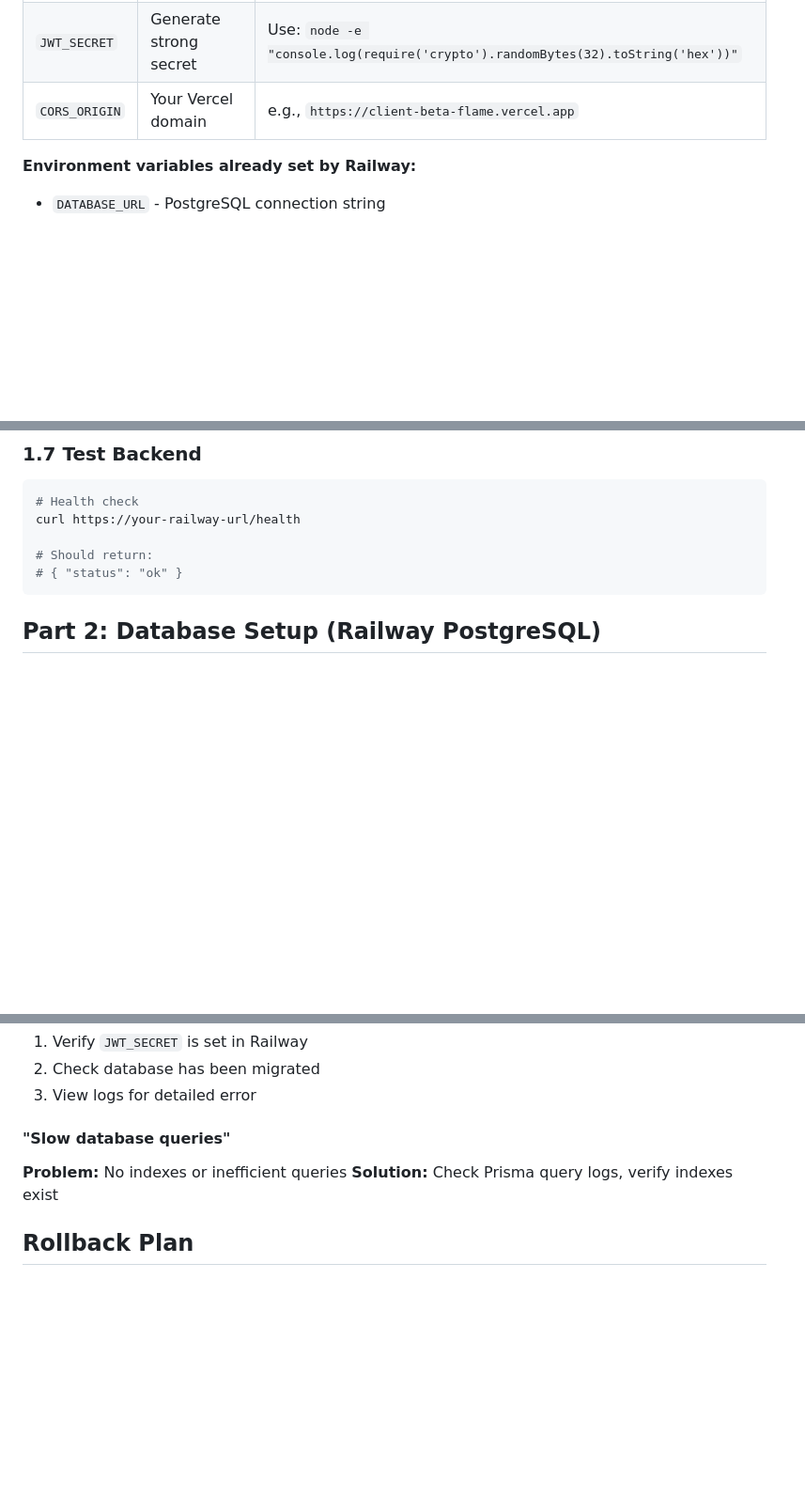
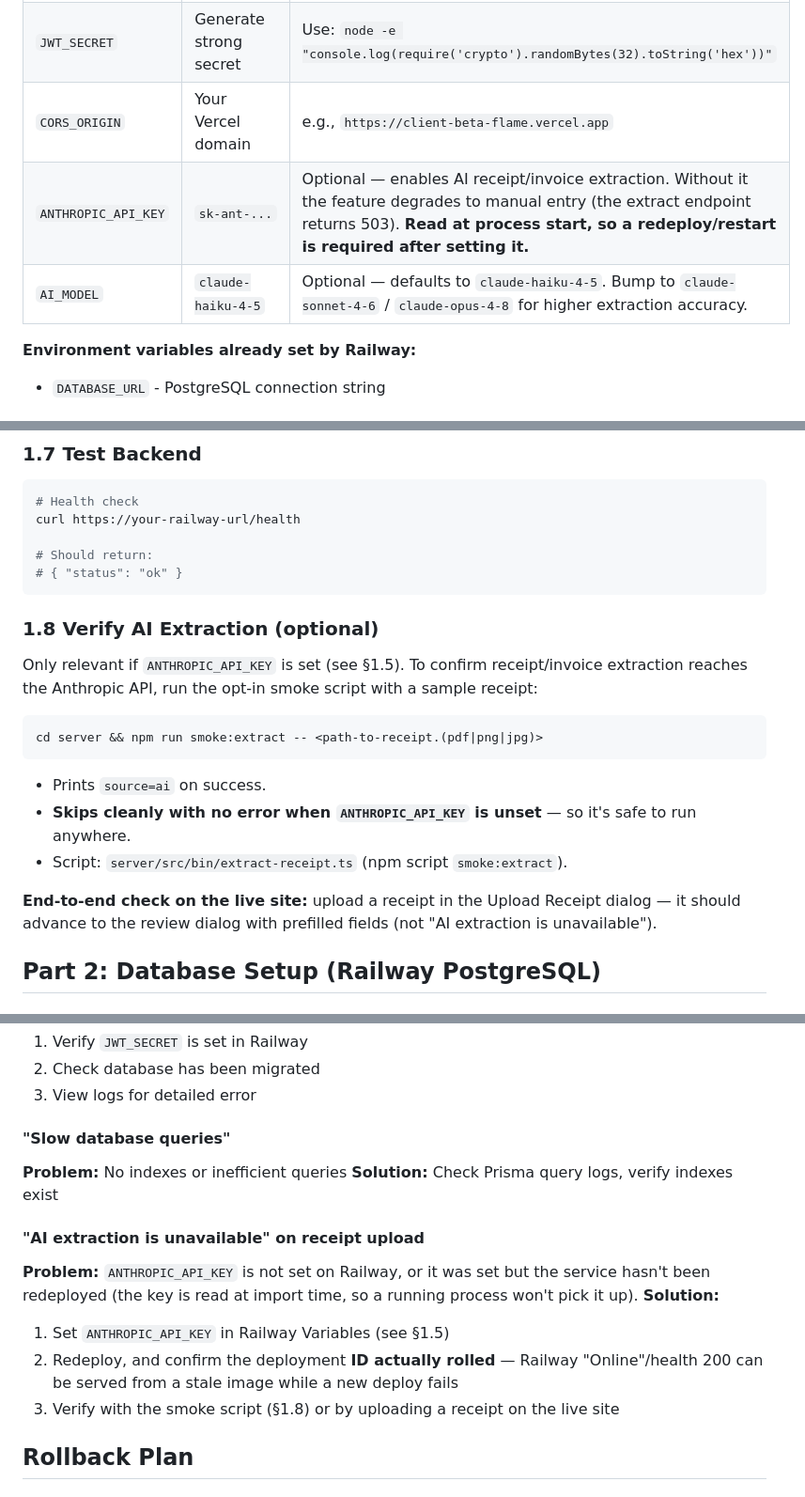
Before and after one commit to emmahorovsky-hue/life-admin-app, a Markdown page: DEPLOYMENT.md, 3 parts joined by grey strips. Shown at 94% size. Drawn GitHub-style; blank space fills up the shorter version.

Commit message:
docs(deploy): document AI extraction env vars + smoke step (LIF-75)
The LIF-73 outage (receipt extraction silently 503-ing in prod) happened
because ANTHROPIC_API_KEY was never set on Railway and the deploy runbook
didn't list it. Record the AI env vars, an opt-in post-deploy smoke check,
and a matching troubleshooting entry so it can't silently recur.

server/.env.example already documents these vars, so only DEPLOYMENT.md changes.

Closes #75

Co-Authored-By: Claude Opus 4.8 <noreply@anthropic.com>

````diff
--- a/DEPLOYMENT.md
+++ b/DEPLOYMENT.md
@@ -86,6 +86,8 @@ Have ready:
 | `NODE_ENV` | `production` | Enables production mode |
 | `JWT_SECRET` | Generate strong secret | Use: `node -e "console.log(require('crypto').randomBytes(32).toString('hex'))"` |
 | `CORS_ORIGIN` | Your Vercel domain | e.g., `https://client-beta-flame.vercel.app` |
+| `ANTHROPIC_API_KEY` | `sk-ant-...` | Optional — enables AI receipt/invoice extraction. Without it the feature degrades to manual entry (the extract endpoint returns 503). **Read at process start, so a redeploy/restart is required after setting it.** |
+| `AI_MODEL` | `claude-haiku-4-5` | Optional — defaults to `claude-haiku-4-5`. Bump to `claude-sonnet-4-6` / `claude-opus-4-8` for higher extraction accuracy. |
 
 **Environment variables already set by Railway:**
 - `DATABASE_URL` - PostgreSQL connection string
@@ -114,6 +116,22 @@ curl https://your-railway-url/health
 # Should return:
 # { "status": "ok" }
 ```
+
+### 1.8 Verify AI Extraction (optional)
+
+Only relevant if `ANTHROPIC_API_KEY` is set (see §1.5). To confirm receipt/invoice extraction
+reaches the Anthropic API, run the opt-in smoke script with a sample receipt:
+
+```bash
+cd server && npm run smoke:extract -- <path-to-receipt.(pdf|png|jpg)>
+```
+
+- Prints `source=ai` on success.
+- **Skips cleanly with no error when `ANTHROPIC_API_KEY` is unset** — so it's safe to run anywhere.
+- Script: `server/src/bin/extract-receipt.ts` (npm script `smoke:extract`).
+
+**End-to-end check on the live site:** upload a receipt in the Upload Receipt dialog — it should
+advance to the review dialog with prefilled fields (not "AI extraction is unavailable").
 
 ## Part 2: Database Setup (Railway PostgreSQL)
 
@@ -285,6 +303,15 @@ Verify `VITE_API_URL` in Vercel environment matches Railway backend:
 **Problem:** No indexes or inefficient queries
 **Solution:** Check Prisma query logs, verify indexes exist
 
+#### "AI extraction is unavailable" on receipt upload
+**Problem:** `ANTHROPIC_API_KEY` is not set on Railway, or it was set but the service hasn't been
+redeployed (the key is read at import time, so a running process won't pick it up).
+**Solution:**
+1. Set `ANTHROPIC_API_KEY` in Railway Variables (see §1.5)
+2. Redeploy, and confirm the deployment **ID actually rolled** — Railway "Online"/health 200 can be
+   served from a stale image while a new deploy fails
+3. Verify with the smoke script (§1.8) or by uploading a receipt on the live site
+
 ## Rollback Plan
 
 ### Rollback Frontend (Vercel)
````
Also changed, not shown: other parts of DEPLOYMENT.md (+1 -1 lines).
